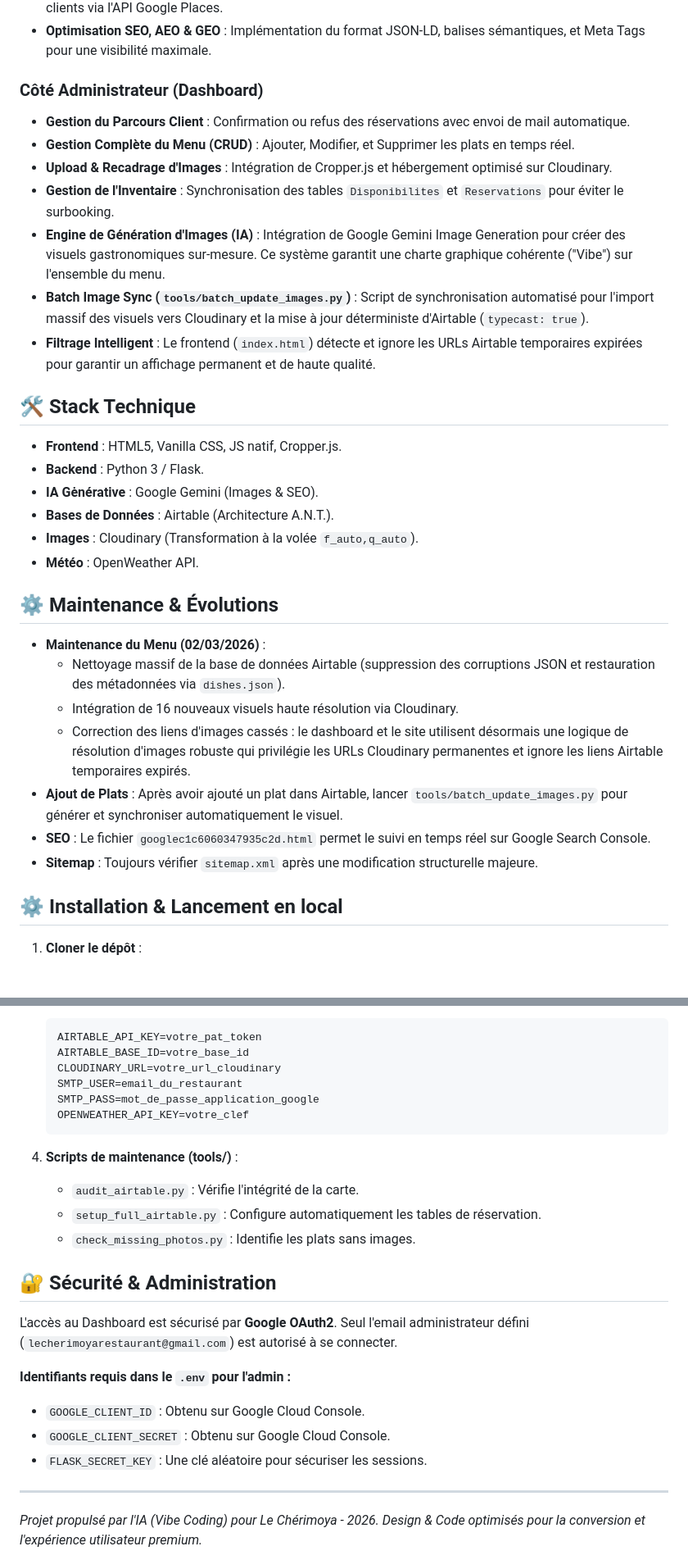
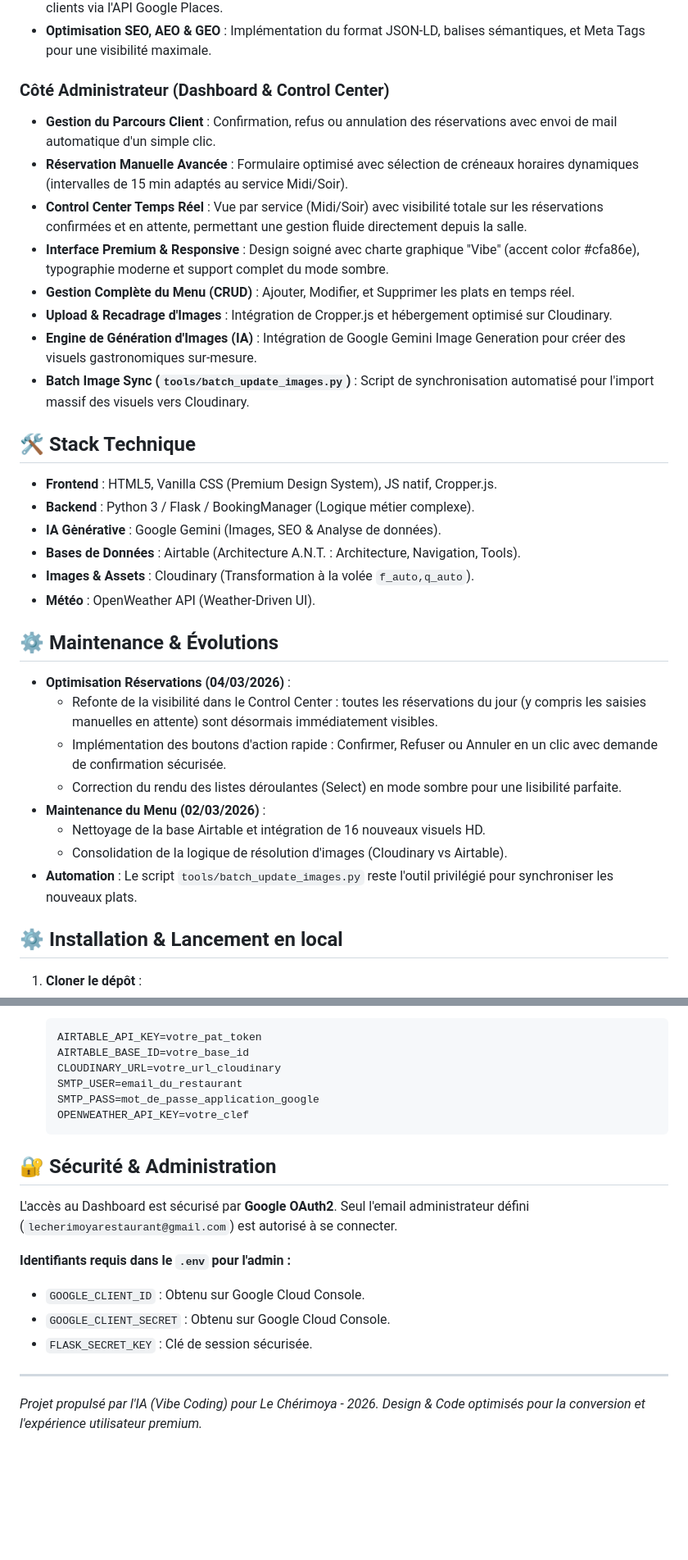
Before and after one commit to Calou31600/Restaurant-Le-Cherimoya, a Markdown page: README.md, 2 parts joined by grey strips. Shown at 82% size. Rendered like a GitHub page; blank space fills up the shorter version.

Commit message:
Update README.md with new reservation features and UI improvements

````diff
--- a/README.md
+++ b/README.md
@@ -17,34 +17,36 @@ Bienvenue dans le dépôt du site vitrine et de l'interface d'administration du
 - **Avis Google Dynamiques** : Récupération automatique de la note, du nombre d'avis et des commentaires clients via l'API Google Places.
 - **Optimisation SEO, AEO & GEO** : Implémentation du format JSON-LD, balises sémantiques, et Meta Tags pour une visibilité maximale.
 
-### Côté Administrateur (Dashboard)
+### Côté Administrateur (Dashboard & Control Center)
 
-- **Gestion du Parcours Client** : Confirmation ou refus des réservations avec envoi de mail automatique.
+- **Gestion du Parcours Client** : Confirmation, refus ou annulation des réservations avec envoi de mail automatique d'un simple clic.
+- **Réservation Manuelle Avancée** : Formulaire optimisé avec sélection de créneaux horaires dynamiques (intervalles de 15 min adaptés au service Midi/Soir).
+- **Control Center Temps Réel** : Vue par service (Midi/Soir) avec visibilité totale sur les réservations confirmées et en attente, permettant une gestion fluide directement depuis la salle.
+- **Interface Premium & Responsive** : Design soigné avec charte graphique "Vibe" (accent color #cfa86e), typographie moderne et support complet du mode sombre.
 - **Gestion Complète du Menu (CRUD)** : Ajouter, Modifier, et Supprimer les plats en temps réel.
 - **Upload & Recadrage d'Images** : Intégration de Cropper.js et hébergement optimisé sur Cloudinary.
-- **Gestion de l'Inventaire** : Synchronisation des tables `Disponibilites` et `Reservations` pour éviter le surbooking.
-- **Engine de Génération d'Images (IA)** : Intégration de Google Gemini Image Generation pour créer des visuels gastronomiques sur-mesure. Ce système garantit une charte graphique cohérente ("Vibe") sur l'ensemble du menu.
-- **Batch Image Sync (`tools/batch_update_images.py`)** : Script de synchronisation automatisé pour l'import massif des visuels vers Cloudinary et la mise à jour déterministe d'Airtable (`typecast: true`).
-- **Filtrage Intelligent** : Le frontend (`index.html`) détecte et ignore les URLs Airtable temporaires expirées pour garantir un affichage permanent et de haute qualité.
+- **Engine de Génération d'Images (IA)** : Intégration de Google Gemini Image Generation pour créer des visuels gastronomiques sur-mesure.
+- **Batch Image Sync (`tools/batch_update_images.py`)** : Script de synchronisation automatisé pour l'import massif des visuels vers Cloudinary.
 
 ## 🛠️ Stack Technique
 
-- **Frontend** : HTML5, Vanilla CSS, JS natif, Cropper.js.
-- **Backend** : Python 3 / Flask.
-- **IA Gėnérative** : Google Gemini (Images & SEO).
-- **Bases de Données** : Airtable (Architecture A.N.T.).
-- **Images** : Cloudinary (Transformation à la volée `f_auto,q_auto`).
-- **Météo** : OpenWeather API.
+- **Frontend** : HTML5, Vanilla CSS (Premium Design System), JS natif, Cropper.js.
+- **Backend** : Python 3 / Flask / BookingManager (Logique métier complexe).
+- **IA Gėnérative** : Google Gemini (Images, SEO & Analyse de données).
+- **Bases de Données** : Airtable (Architecture A.N.T. : Architecture, Navigation, Tools).
+- **Images & Assets** : Cloudinary (Transformation à la volée `f_auto,q_auto`).
+- **Météo** : OpenWeather API (Weather-Driven UI).
 
 ## ⚙️ Maintenance & Évolutions
 
+- **Optimisation Réservations (04/03/2026)** :
+  - Refonte de la visibilité dans le Control Center : toutes les réservations du jour (y compris les saisies manuelles en attente) sont désormais immédiatement visibles.
+  - Implémentation des boutons d'action rapide : Confirmer, Refuser ou Annuler en un clic avec demande de confirmation sécurisée.
+  - Correction du rendu des listes déroulantes (Select) en mode sombre pour une lisibilité parfaite.
 - **Maintenance du Menu (02/03/2026)** :
-  - Nettoyage massif de la base de données Airtable (suppression des corruptions JSON et restauration des métadonnées via `dishes.json`).
-  - Intégration de 16 nouveaux visuels haute résolution via Cloudinary.
-  - Correction des liens d'images cassés : le dashboard et le site utilisent désormais une logique de résolution d'images robuste qui privilégie les URLs Cloudinary permanentes et ignore les liens Airtable temporaires expirés.
-- **Ajout de Plats** : Après avoir ajouté un plat dans Airtable, lancer `tools/batch_update_images.py` pour générer et synchroniser automatiquement le visuel.
-- **SEO** : Le fichier `googlec1c6060347935c2d.html` permet le suivi en temps réel sur Google Search Console.
-- **Sitemap** : Toujours vérifier `sitemap.xml` après une modification structurelle majeure.
+  - Nettoyage de la base Airtable et intégration de 16 nouveaux visuels HD.
+  - Consolidation de la logique de résolution d'images (Cloudinary vs Airtable).
+- **Automation** : Le script `tools/batch_update_images.py` reste l'outil privilégié pour synchroniser les nouveaux plats.
 
 ## ⚙️ Installation & Lancement en local
 
@@ -72,11 +74,6 @@ Bienvenue dans le dépôt du site vitrine et de l'interface d'administration du
    OPENWEATHER_API_KEY=votre_clef
    ```
 
-4. **Scripts de maintenance (tools/)** :
-   - `audit_airtable.py` : Vérifie l'intégrité de la carte.
-   - `setup_full_airtable.py` : Configure automatiquement les tables de réservation.
-   - `check_missing_photos.py` : Identifie les plats sans images.
-
 ## 🔐 Sécurité & Administration
 
 L'accès au Dashboard est sécurisé par **Google OAuth2**.
@@ -86,7 +83,7 @@ Seul l'email administrateur défini (`lecherimoyarestaurant@gmail.com`) est auto
 
 - `GOOGLE_CLIENT_ID` : Obtenu sur Google Cloud Console.
 - `GOOGLE_CLIENT_SECRET` : Obtenu sur Google Cloud Console.
-- `FLASK_SECRET_KEY` : Une clé aléatoire pour sécuriser les sessions.
+- `FLASK_SECRET_KEY` : Clé de session sécurisée.
 
 ---
 *Projet propulsé par l'IA (Vibe Coding) pour Le Chérimoya - 2026. Design & Code optimisés pour la conversion et l'expérience utilisateur premium.*
````
